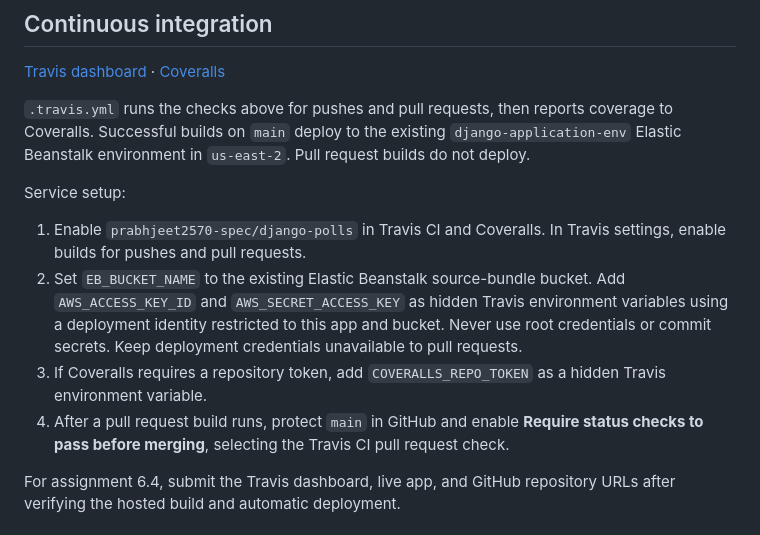
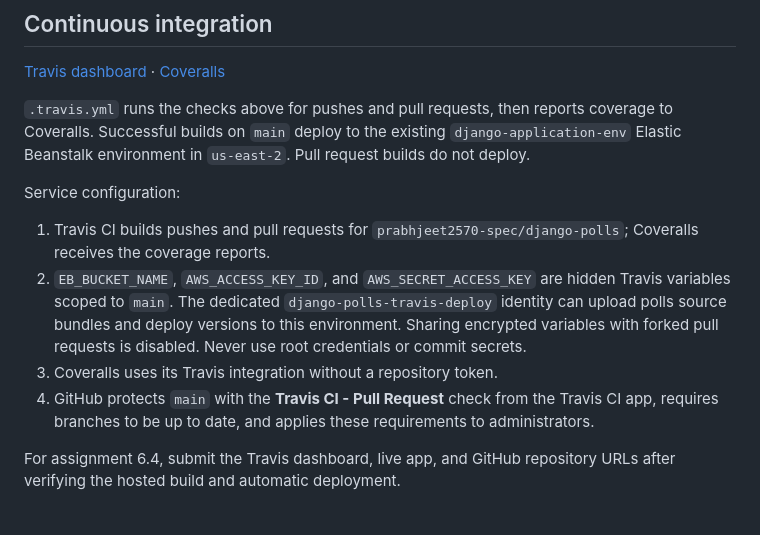
Before and after one commit to prabhjeet2570-spec/django-polls, a Markdown page: README.md, the part around the change. Drawn GitHub-style.

Commit message:
document deployment configuration

```diff
--- a/README.md
+++ b/README.md
@@ -44,12 +44,12 @@ Run `python -m black .` to format the code before committing. Black and flake8 u
 
 `.travis.yml` runs the checks above for pushes and pull requests, then reports coverage to Coveralls. Successful builds on `main` deploy to the existing `django-application-env` Elastic Beanstalk environment in `us-east-2`. Pull request builds do not deploy.
 
-Service setup:
+Service configuration:
 
-1. Enable `prabhjeet2570-spec/django-polls` in Travis CI and Coveralls. In Travis settings, enable builds for pushes and pull requests.
-2. Set `EB_BUCKET_NAME` to the existing Elastic Beanstalk source-bundle bucket. Add `AWS_ACCESS_KEY_ID` and `AWS_SECRET_ACCESS_KEY` as hidden Travis environment variables using a deployment identity restricted to this app and bucket. Never use root credentials or commit secrets. Keep deployment credentials unavailable to pull requests.
-3. If Coveralls requires a repository token, add `COVERALLS_REPO_TOKEN` as a hidden Travis environment variable.
-4. After a pull request build runs, protect `main` in GitHub and enable **Require status checks to pass before merging**, selecting the Travis CI pull request check.
+1. Travis CI builds pushes and pull requests for `prabhjeet2570-spec/django-polls`; Coveralls receives the coverage reports.
+2. `EB_BUCKET_NAME`, `AWS_ACCESS_KEY_ID`, and `AWS_SECRET_ACCESS_KEY` are hidden Travis variables scoped to `main`. The dedicated `django-polls-travis-deploy` identity can upload polls source bundles and deploy versions to this environment. Sharing encrypted variables with forked pull requests is disabled. Never use root credentials or commit secrets.
+3. Coveralls uses its Travis integration without a repository token.
+4. GitHub protects `main` with the **Travis CI - Pull Request** check from the Travis CI app, requires branches to be up to date, and applies these requirements to administrators.
 
 For assignment 6.4, submit the Travis dashboard, live app, and GitHub repository URLs after verifying the hosted build and automatic deployment.
 
```
